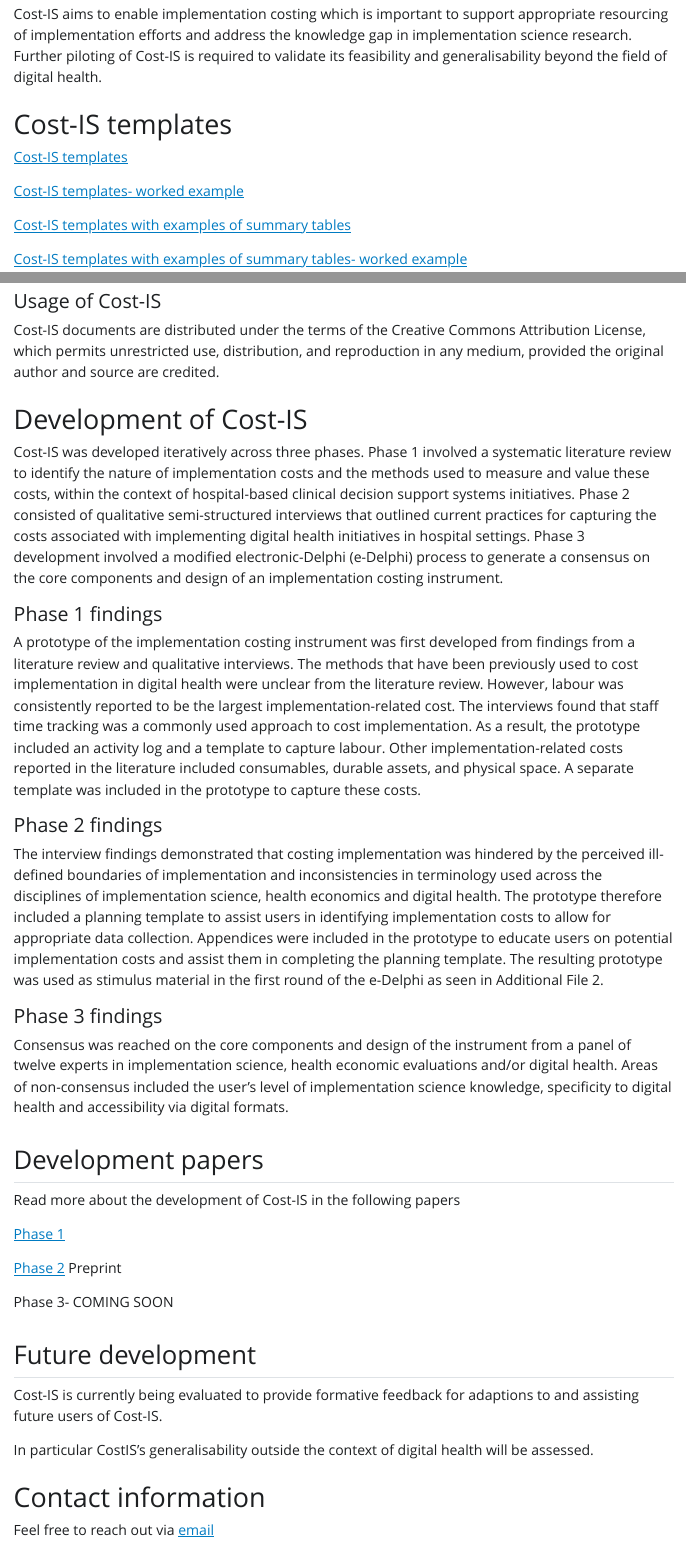
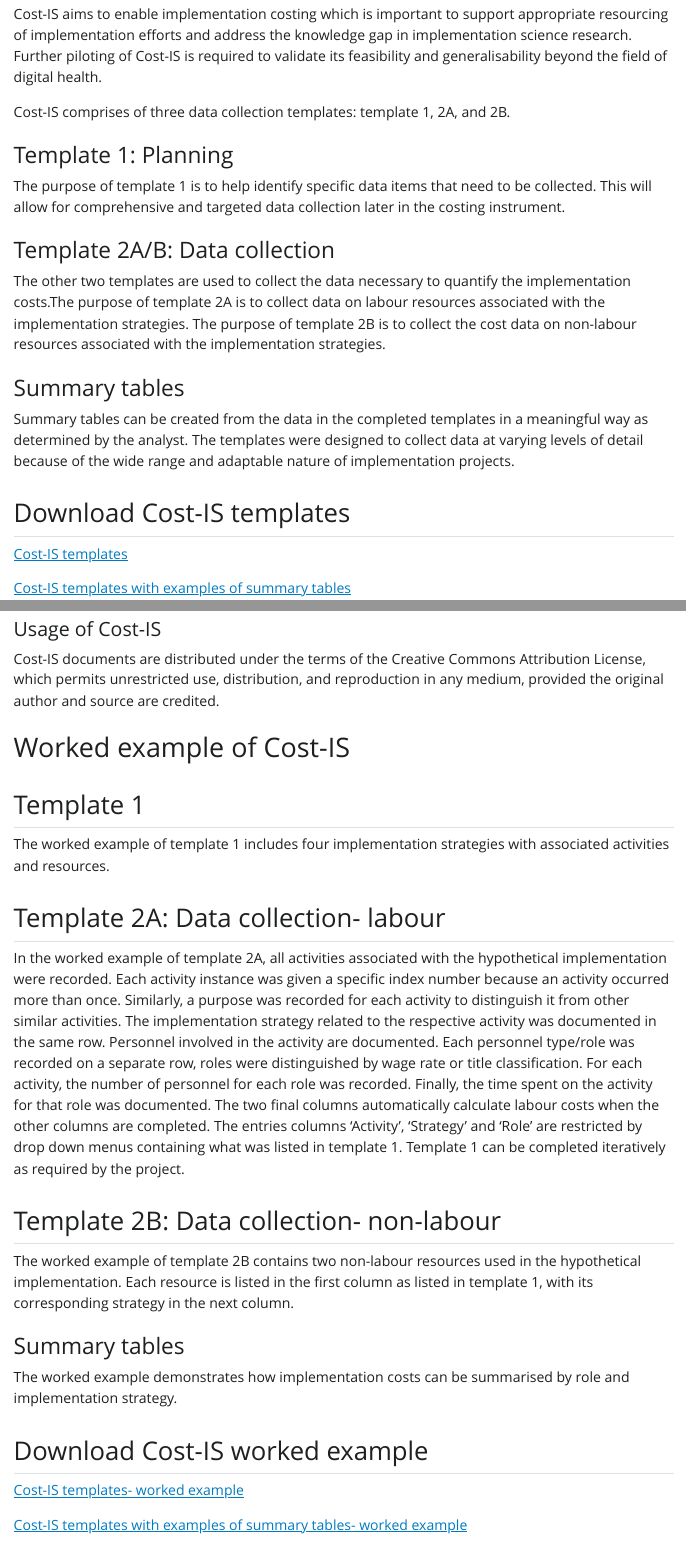
Before and after one commit to Cost-IS/instrument, a Quarto document (index.qmd): the page in a window 1100 px wide, from 280 px down, and a second part further down, joined at a grey line. The pictures show the output file index.html that the author committed with the source, opened offline; Quarto's library style sheets are replaced by a plain one without menus.

Commit message:
updates from manuscript_V4.4

```diff
--- a/index.qmd
+++ b/index.qmd
@@ -12,16 +12,26 @@ Cost-IS aims to enable implementation costing which is important to support appr
 
 
 
+Cost-IS comprises of three data collection templates: template 1, 2A, and 2B.
 
-# Cost-IS templates
+### Template 1: Planning
+
+The purpose of template 1 is to help identify specific data items that need to be collected. This will allow for comprehensive and targeted data collection later in the costing instrument.
+
+
+### Template 2A/B: Data collection
+
+The other two templates are used to collect the data necessary to quantify the implementation costs.The purpose of template 2A is to collect data on labour resources associated with the implementation strategies. The purpose of template 2B is to collect the cost data on non-labour resources associated with the implementation strategies.
+
+### Summary tables
+
+Summary tables can be created from the data in the completed templates in a meaningful way as determined by the analyst. The templates were designed to collect data at varying levels of detail because of the wide range and adaptable nature of implementation projects.
+
+## Download Cost-IS templates
 
 [Cost-IS templates](https://github.com/Thomasina-Donovan/implementation-costing-instrument/raw/main/assets/Cost-IS_Templates_Blank.xlsx)
 
-[Cost-IS templates- worked example](https://github.com/Thomasina-Donovan/implementation-costing-instrument/raw/main/assets/Cost-IS_Templates_WorkedExample.xlsx)
-
 [Cost-IS templates with examples of summary tables](https://github.com/Thomasina-Donovan/implementation-costing-instrument/raw/main/assets/Cost-IS_Templates+SummaryTableExamples_Blank.xlsx)
-
-[Cost-IS templates with examples of summary tables- worked example](https://github.com/Thomasina-Donovan/implementation-costing-instrument/raw/main/assets/Cost-IS_Templates+SummaryTableExamples_WorkedExample.xlsx)
 
 
 #### Citing Cost-IS
@@ -33,15 +43,43 @@ When referring to Cost-IS, we recommend using journal article citations rather t
 Cost-IS documents are distributed under the terms of the Creative Commons Attribution License, which permits unrestricted use, distribution, and reproduction in any medium, provided the original author and source are credited.
 
 
+
+# Worked example of Cost-IS
+## Template 1
+
+The worked example of template 1 includes four implementation strategies with associated activities and resources.
+
+
+## Template 2A: Data collection- labour
+
+In the worked example of template 2A, all activities associated with the hypothetical implementation were recorded. Each activity instance was given a specific index number because an activity occurred more than once. Similarly, a purpose was recorded for each activity to distinguish it from other similar activities. The implementation strategy related to the respective activity was documented in the same row. Personnel involved in the activity are documented. Each personnel type/role was recorded on a separate row, roles were distinguished by wage rate or title classification. For each activity, the number of personnel for each role was recorded. Finally, the time spent on the activity for that role was documented. The two final columns automatically calculate labour costs when the other columns are completed. The entries columns ‘Activity’, ‘Strategy’ and ‘Role’ are restricted by drop down menus containing what was listed in template 1. Template 1 can be completed iteratively as required by the project.
+
+
+## Template 2B: Data collection- non-labour
+
+The worked example of template 2B  contains two non-labour resources used in the hypothetical implementation. Each resource is listed in the first column as listed in template 1, with its corresponding strategy in the next column.
+
+### Summary tables
+
+The worked example demonstrates how implementation costs can be summarised by role and implementation strategy.
+
+## Download Cost-IS worked example
+
+[Cost-IS templates- worked example](https://github.com/Thomasina-Donovan/implementation-costing-instrument/raw/main/assets/Cost-IS_Templates_WorkedExample.xlsx)
+
+[Cost-IS templates with examples of summary tables- worked example](https://github.com/Thomasina-Donovan/implementation-costing-instrument/raw/main/assets/Cost-IS_Templates+SummaryTableExamples_WorkedExample.xlsx)
+
+
+
 # Development of Cost-IS
 
 Cost-IS was developed iteratively across three phases. Phase 1 involved a systematic literature review to identify the nature of implementation costs and the methods used to measure and value these costs, within the context of hospital-based clinical decision support systems initiatives. Phase 2 consisted of qualitative semi-structured interviews that outlined current practices for capturing the costs associated with implementing digital health initiatives in hospital settings. Phase 3 development involved a modified electronic-Delphi (e-Delphi) process to generate a consensus on the core components and design of an implementation costing instrument.
 
 #### Phase 1 findings
-A prototype of the implementation costing instrument was first developed from findings from a literature review and qualitative interviews. The methods that have been previously used to cost implementation in digital health were unclear from the literature review. However, labour was consistently reported to be the largest implementation-related cost. The interviews found that staff time tracking was a commonly used approach to cost implementation. As a result, the prototype included an activity log and a template to capture labour. Other implementation-related costs reported in the literature included consumables, durable assets, and physical space. A separate template was included in the prototype to capture these costs.
+A prototype of the implementation costing instrument was first developed from findings from a literature review and qualitative interviews. It was observed in the literature review that there was considerable inconsistency and ambiguity in methods used to cost digital health implementation strategies. However, labour was consistently reported to be the largest implementation-related cost. This was consistent with the views expressed during our prior qualitative interview study with stakeholders which indicated that staff time tracking was a commonly used approach to cost implementation. As a result, the initial prototype included an activity log and a template to capture labour. Other implementation-related costs reported in the literature included consumables, durable assets, and physical space. A separate template was included in the prototype to capture these costs.
 
 #### Phase 2 findings
-The interview findings demonstrated that costing implementation was hindered by the perceived ill-defined boundaries of implementation and inconsistencies in terminology used across the disciplines of implementation science, health economics and digital health. The prototype therefore included a planning template to assist users in identifying implementation costs to allow for appropriate data collection. Appendices were included in the prototype to educate users on potential implementation costs and assist them in completing the planning template. The resulting prototype was used as stimulus material in the first round of the e-Delphi as seen in Additional File 2.
+The interview findings demonstrated that costing implementation was hindered by the perceived ill-defined boundaries of what constitutes implementation strategies and inconsistencies in terminology used across the disciplines of implementation science, health economics and digital health. The prototype therefore included a planning template to assist users in identifying implementation costs to allow for appropriate data collection. Appendices were included in the prototype with explanatory reference text for users on what could constitute potential implementation costs to assist them in completing the planning template. The resulting prototype was used as stimulus material in the first round of the e-Delphi.
 
 #### Phase 3 findings
 Consensus was reached on the core components and design of the instrument from a panel of twelve experts in implementation science, health economic evaluations and/or digital health. Areas of non-consensus included the user’s level of implementation science knowledge, specificity to digital health and accessibility via digital formats.
```
Also changed, not shown: index.html.
